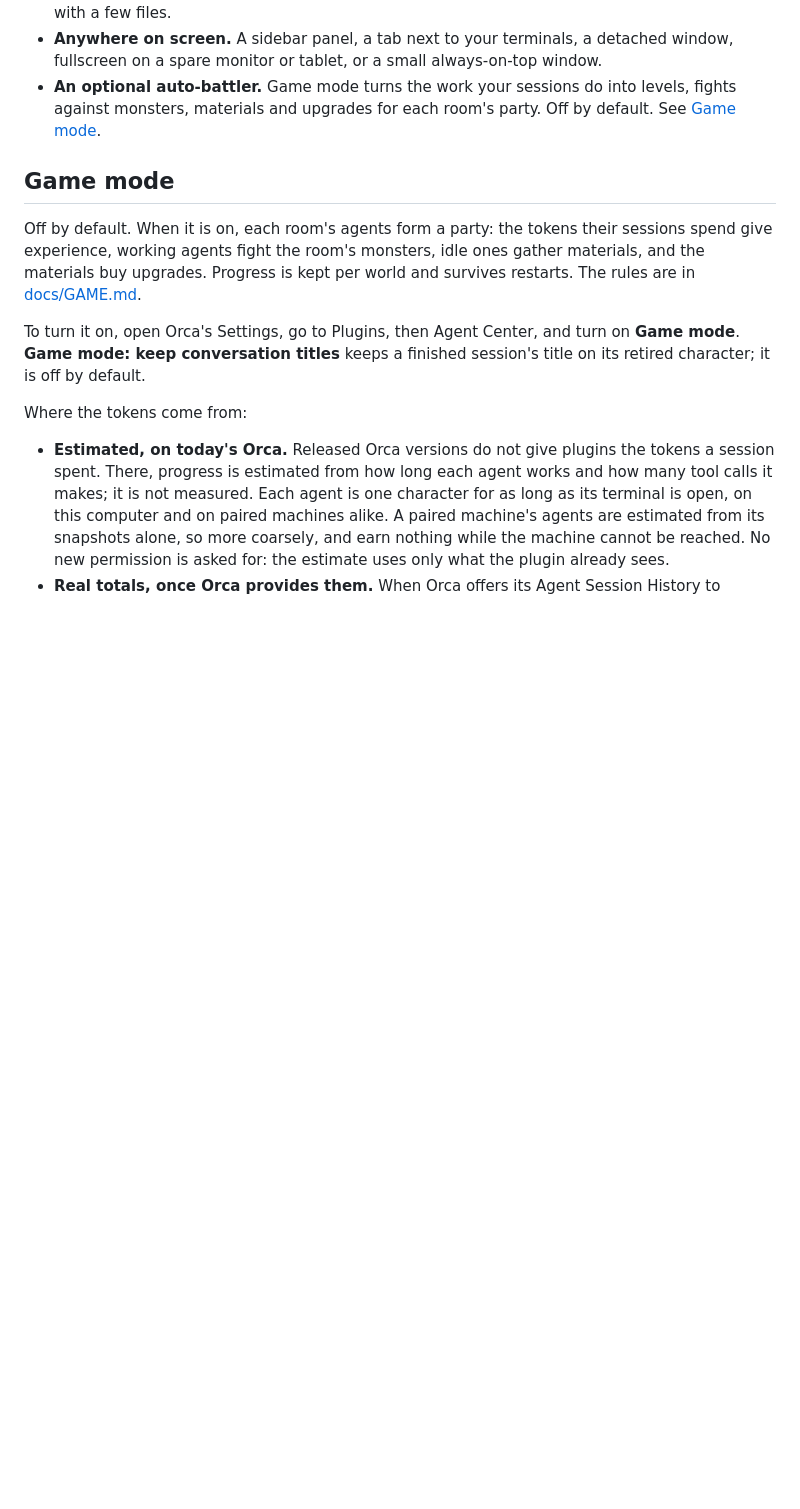
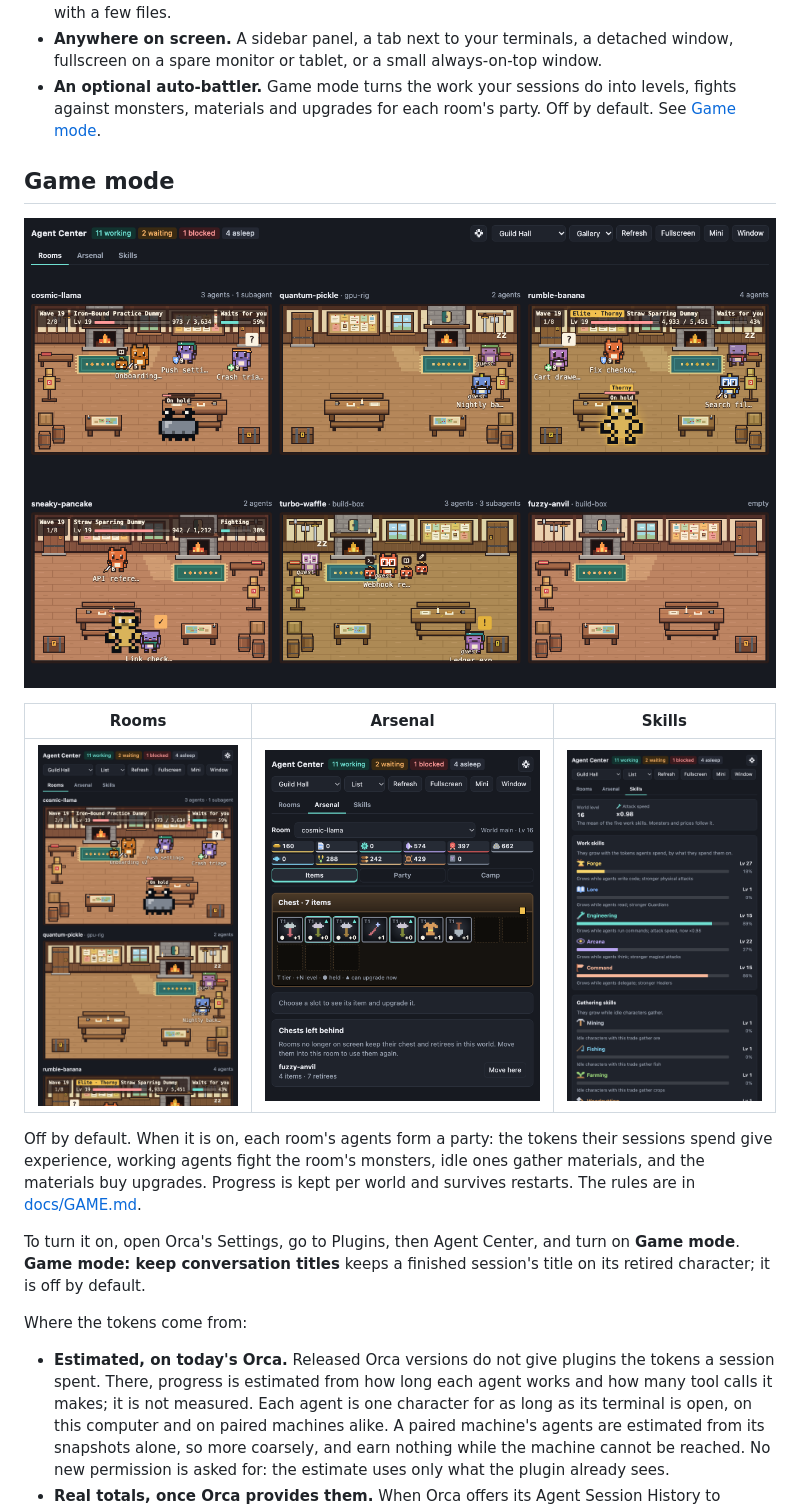
Before and after one commit to klausbegnis/agent-center, a Markdown page: README.md, the part around the change. Drawn GitHub-style; pictures changed too: docs/screenshots/game-arsenal.png (added), docs/screenshots/game-gallery.png (added), docs/screenshots/game-rooms.png (added); blank space fills up the shorter version.

```diff
--- a/README.md
+++ b/README.md
@@ -61,6 +61,12 @@ gone quiet, across every machine Orca is connected to.
   [Game mode](#game-mode).
 
 ## Game mode
+
+![Six rooms in game mode: parties, monsters, waves and health bars](docs/screenshots/game-gallery.png)
+
+| Rooms | Arsenal | Skills |
+| --- | --- | --- |
+| ![A room's party facing its monster, with the wave and the monster's health](docs/screenshots/game-rooms.png) | ![The chest with its item slots and the materials the world holds](docs/screenshots/game-arsenal.png) | ![The world level and the work skills with their progress](docs/screenshots/game-skills.png) |
 
 Off by default. When it is on, each room's agents form a party: the tokens their sessions spend
 give experience, working agents fight the room's monsters, idle ones gather materials, and the
```
Also changed, not shown: assets/screenshot-game.png (added), 2 other files.
